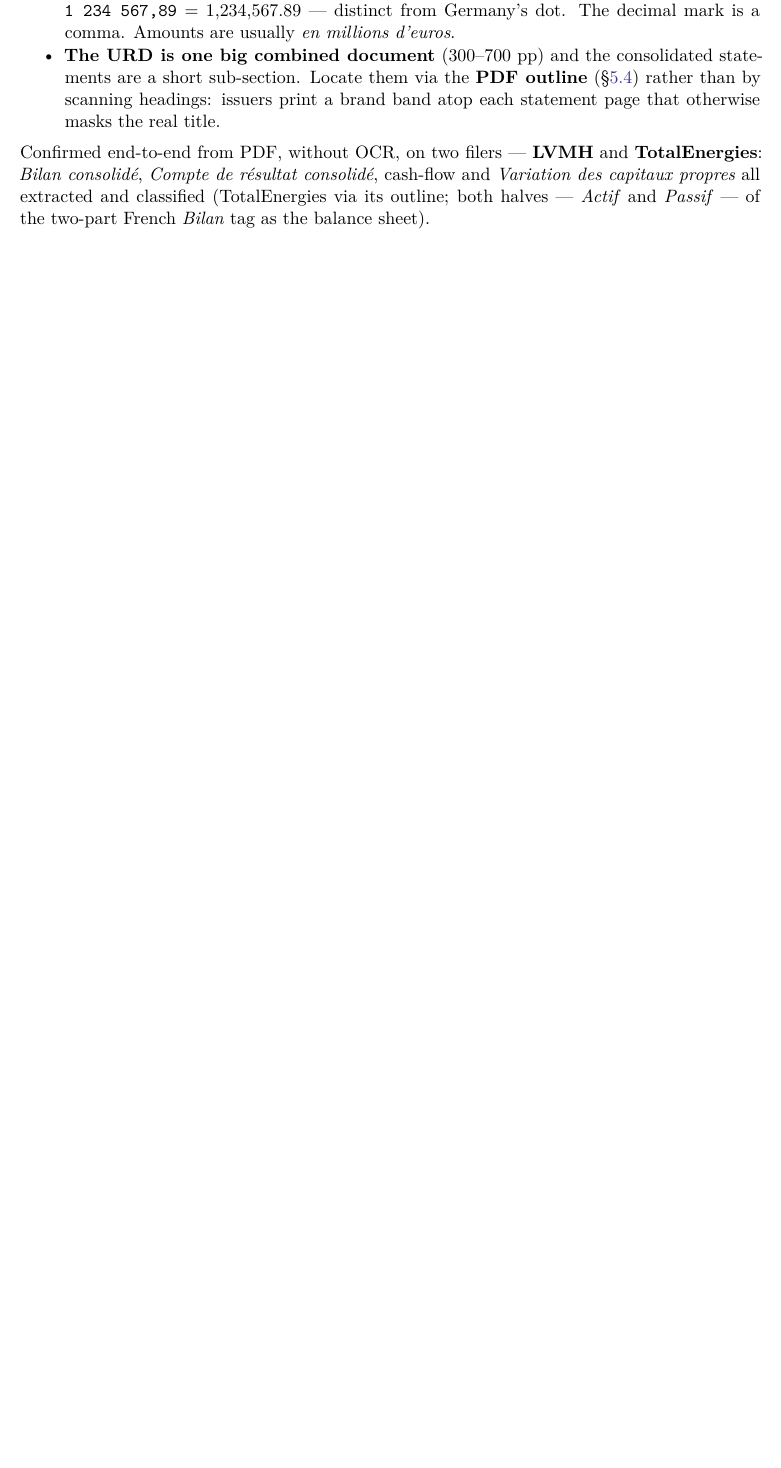
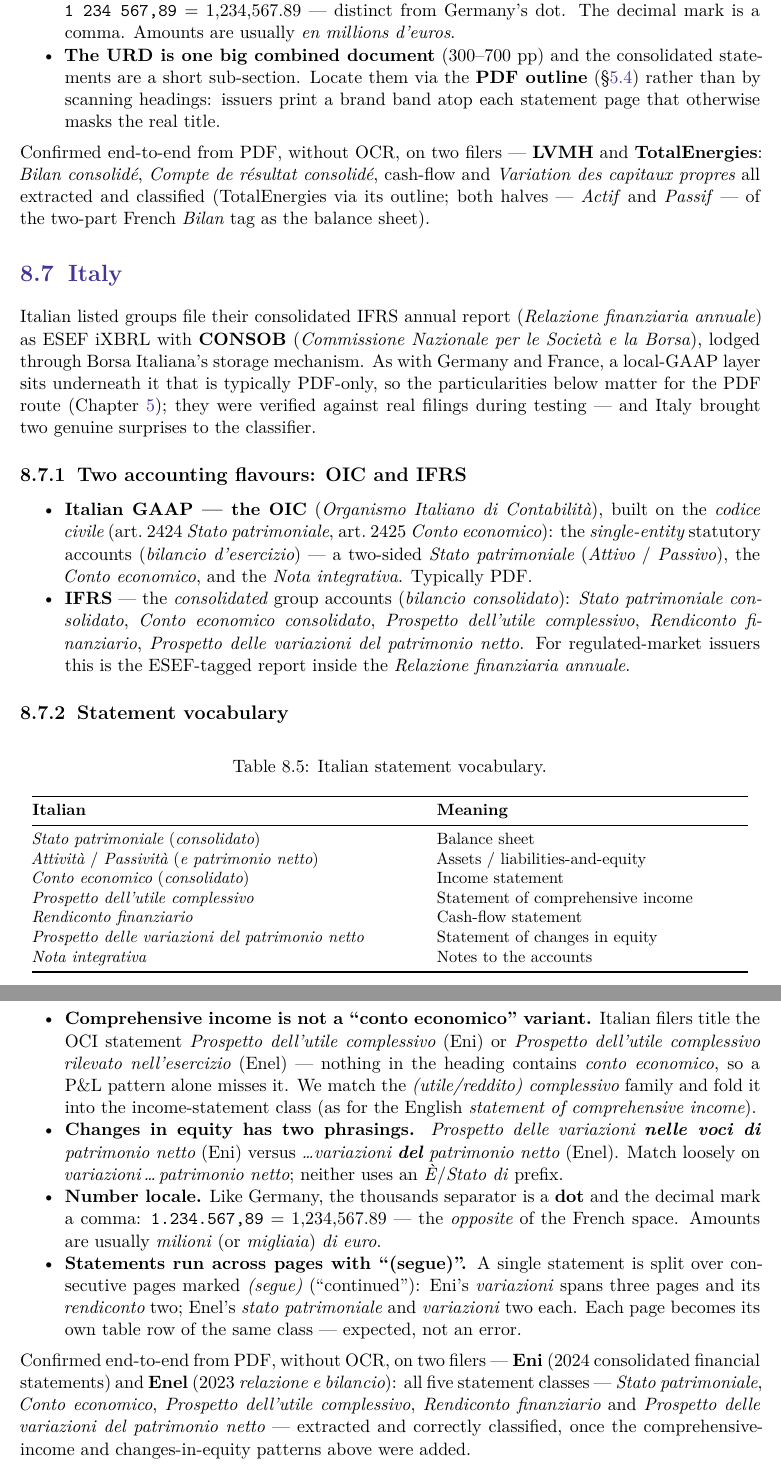
Before and after one commit to Trumpingtons/EDGAR.jl, a LaTeX thesis (docs/manual/EDGAR.tex): part of page 60 of 83 before the commit and two parts of pages 60 and 61 of 84 after it, the two joined at a grey line, cut so that both start at the same text, the shorter picture padded with empty space. Compiled offline with XeLaTeX; a missing font is replaced by an installed copy or a similar font.

Commit message:
feat(pdf): Italian statement patterns (comprehensive income + changes in equity)
Adding two Italian companies to the corpus (Eni 2024 consolidated FS, Enel 2023
relazione e bilancio) surfaced two classifier gaps:
- comprehensive income is titled "Prospetto dell'utile complessivo" — no "conto
  economico" in the heading; added the (utile|reddito|redditività) complessivo
  family to income_statement.
- changes in equity appears as "variazioni nelle voci di patrimonio netto" (Eni) and
  "variazioni del patrimonio netto" (Enel); added a loose variazioni…patrimonio netto
  pattern to equity_changes.

With these, both filers classify all five statement classes (BS/IS/OCI→IS/EC/CF),
including multi-page "(segue)" continuations. Manual: new ESEF "Italy" section
(OIC vs IFRS, vocabulary, the two surprises, dot-thousands/comma-decimal locale).

Co-Authored-By: Claude Opus 4.8 <noreply@anthropic.com>

```diff
--- a/docs/manual/EDGAR.tex
+++ b/docs/manual/EDGAR.tex
@@ -2969,6 +2969,77 @@ verified against real filings during testing.
 \textbf{TotalEnergies}: \emph{Bilan consolidé}, \emph{Compte de résultat consolidé}, cash-flow and
 \emph{Variation des capitaux propres} all extracted and classified (TotalEnergies via its outline; both
 halves --- \emph{Actif} and \emph{Passif} --- of the two-part French \emph{Bilan} tag as the balance sheet).
+
+\section{Italy}
+\label{sec:esef-italy}
+
+Italian listed groups file their consolidated IFRS annual report (\emph{Relazione finanziaria annuale}) as
+ESEF iXBRL with \textbf{CONSOB} (\emph{Commissione Nazionale per le Società e la Borsa}), lodged through
+Borsa Italiana's storage mechanism. As with Germany and France, a local-GAAP layer sits underneath it that is
+typically PDF-only, so the particularities below matter for the PDF route (Chapter~\ref{ch:pdf}); they were
+verified against real filings during testing --- and Italy brought two genuine surprises to the classifier.
+
+\subsection{Two accounting flavours: OIC and IFRS}
+
+\begin{itemize}
+  \item \textbf{Italian GAAP --- the OIC} (\emph{Organismo Italiano di Contabilità}), built on the
+    \emph{codice civile} (art.~2424 \emph{Stato patrimoniale}, art.~2425 \emph{Conto economico}): the
+    \emph{single-entity} statutory accounts (\emph{bilancio d'esercizio}) --- a two-sided \emph{Stato
+    patrimoniale} (\emph{Attivo} / \emph{Passivo}), the \emph{Conto economico}, and the \emph{Nota
+    integrativa}. Typically PDF.
+  \item \textbf{IFRS} --- the \emph{consolidated} group accounts (\emph{bilancio consolidato}): \emph{Stato
+    patrimoniale consolidato}, \emph{Conto economico consolidato}, \emph{Prospetto dell'utile complessivo},
+    \emph{Rendiconto finanziario}, \emph{Prospetto delle variazioni del patrimonio netto}. For
+    regulated-market issuers this is the ESEF-tagged report inside the \emph{Relazione finanziaria annuale}.
+\end{itemize}
+
+\subsection{Statement vocabulary}
+
+\begin{table}[h]
+\centering
+\caption{Italian statement vocabulary.}
+\label{tab:it-vocab}
+\small
+\begin{tabular}{@{}p{0.52\textwidth}p{0.42\textwidth}@{}}
+\toprule
+\textbf{Italian} & \textbf{Meaning} \\
+\midrule
+\emph{Stato patrimoniale} (\emph{consolidato}) & Balance sheet \\
+\emph{Attività} / \emph{Passività} (\emph{e patrimonio netto}) & Assets / liabilities-and-equity \\
+\emph{Conto economico} (\emph{consolidato}) & Income statement \\
+\emph{Prospetto dell'utile complessivo} & Statement of comprehensive income \\
+\emph{Rendiconto finanziario} & Cash-flow statement \\
+\emph{Prospetto delle variazioni del patrimonio netto} & Statement of changes in equity \\
+\emph{Nota integrativa} & Notes to the accounts \\
+\bottomrule
+\end{tabular}
+\end{table}
+
+\subsection{Format particularities (for extraction)}
+
+\begin{itemize}
+  \item \textbf{Comprehensive income is not a ``conto economico'' variant.} Italian filers title the OCI
+    statement \emph{Prospetto dell'utile complessivo} (Eni) or \emph{Prospetto dell'utile complessivo
+    rilevato nell'esercizio} (Enel) --- nothing in the heading contains \emph{conto economico}, so a P\&L
+    pattern alone misses it. We match the \emph{(utile/reddito) complessivo} family and fold it into the
+    income-statement class (as for the English \emph{statement of comprehensive income}).
+  \item \textbf{Changes in equity has two phrasings.} \emph{Prospetto delle variazioni \textbf{nelle voci
+    di} patrimonio netto} (Eni) versus \emph{\dots variazioni \textbf{del} patrimonio netto} (Enel). Match
+    loosely on \emph{variazioni\,\dots\,patrimonio netto}; neither uses an \emph{È}/\emph{Stato di} prefix.
+  \item \textbf{Number locale.} Like Germany, the thousands separator is a \textbf{dot} and the decimal mark
+    a comma: \texttt{1.234.567,89} = 1{,}234{,}567.89 --- the \emph{opposite} of the French space. Amounts
+    are usually \emph{milioni} (or \emph{migliaia}) \emph{di euro}.
+  \item \textbf{Statements run across pages with ``(segue)''.} A single statement is split over consecutive
+    pages marked \emph{(segue)} (``continued''): Eni's \emph{variazioni} spans three pages and its
+    \emph{rendiconto} two; Enel's \emph{stato patrimoniale} and \emph{variazioni} two each. Each page becomes
+    its own table row of the same class --- expected, not an error.
+\end{itemize}
+
+\noindent Confirmed end-to-end from PDF, without OCR, on two filers --- \textbf{Eni} (2024 consolidated
+financial statements) and \textbf{Enel} (2023 \emph{relazione e bilancio}): all five statement classes ---
+\emph{Stato patrimoniale}, \emph{Conto economico}, \emph{Prospetto dell'utile complessivo}, \emph{Rendiconto
+finanziario} and \emph{Prospetto delle variazioni del patrimonio netto} --- extracted and correctly
+classified, once the comprehensive-income and changes-in-equity patterns above were added.
 
 \chapter{UK filing systems}
 \label{sys:uk}
```
Also changed, not shown: 1 other file.
